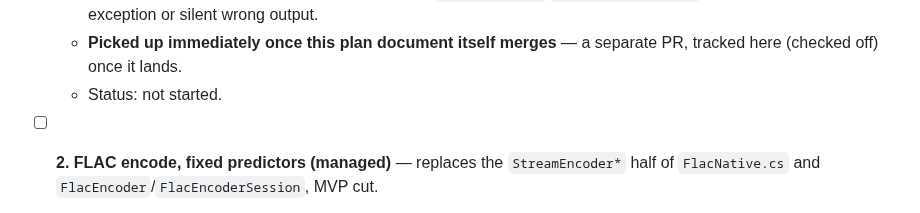
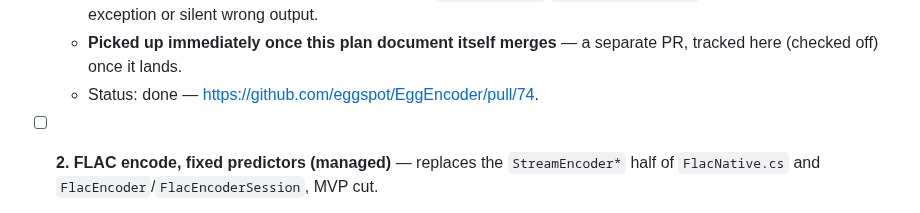
Before and after one commit to eggspot/EggEncoder, a Markdown page: docs/managed-codec-rewrite-plan.md, the part around one of its changes. GitHub-like rendering.

Commit message:
docs: check off FLAC decode in the managed-codec rewrite plan
Co-Authored-By: Claude Sonnet 5 <noreply@anthropic.com>

```diff
--- a/docs/managed-codec-rewrite-plan.md
+++ b/docs/managed-codec-rewrite-plan.md
@@ -225,7 +225,7 @@ commitments.
     unhandled exception or silent wrong output.
   - **Picked up immediately once this plan document itself merges** — a separate PR, tracked here
     (checked off) once it lands.
-  - Status: not started.
+  - Status: done — https://github.com/eggspot/EggEncoder/pull/74.
 
 - [ ] **2. FLAC encode, fixed predictors (managed)** — replaces the `StreamEncoder*` half of
   `FlacNative.cs` and `FlacEncoder`/`FlacEncoderSession`, MVP cut.
```
Also changed, not shown: other parts of docs/managed-codec-rewrite-plan.md (+1 -1 lines).
